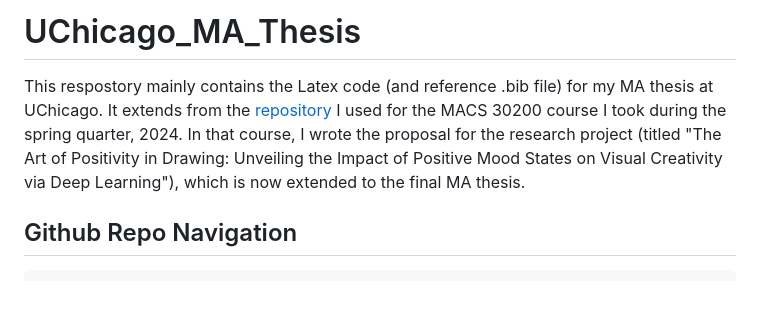
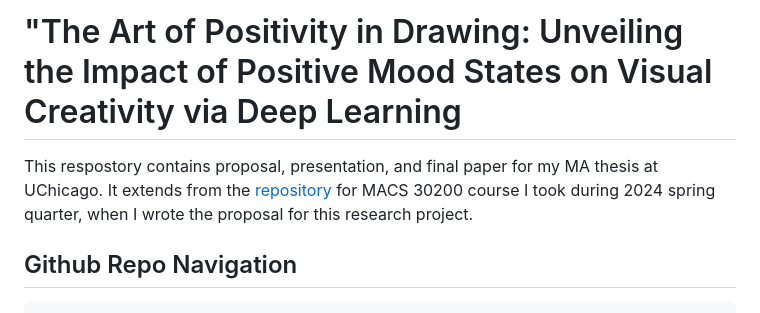
Before and after one commit to cty20010831/UChicago_MA_Thesis, a Markdown page: README.md, the part around one of its changes. Drawn GitHub-style.

```diff
--- a/README.md
+++ b/README.md
@@ -1,6 +1,6 @@
-# UChicago_MA_Thesis
+# "The Art of Positivity in Drawing: Unveiling the Impact of Positive Mood States on Visual Creativity via Deep Learning
 
-This respostory mainly contains the Latex code (and reference .bib file) for my MA thesis at UChicago. It extends from the [repository](https://github.com/UC-MACS-30200/course-project-cty20010831) I used for the MACS 30200 course I took during the spring quarter, 2024. In that course, I wrote the proposal for the research project (titled "The Art of Positivity in Drawing: Unveiling the Impact of Positive Mood States on Visual Creativity via Deep Learning"), which is now extended to the final MA thesis.
+This respostory contains proposal, presentation, and final paper for my MA thesis at UChicago. It extends from the [repository](https://github.com/UC-MACS-30200/course-project-cty20010831) for MACS 30200 course I took during 2024 spring quarter, when I  wrote the proposal for this research project.
 
 ## Github Repo Navigation
 
```
Also changed, not shown: other parts of README.md (+1 -1 lines).
